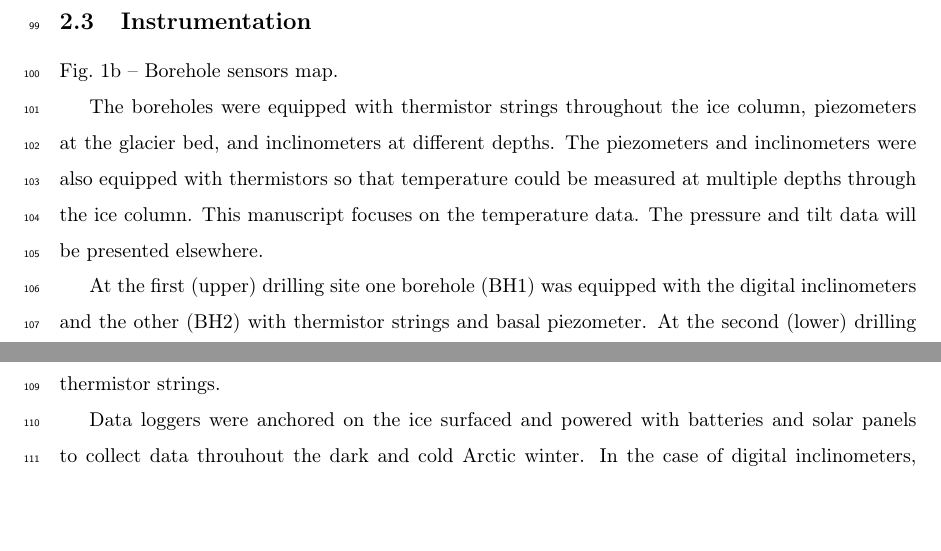
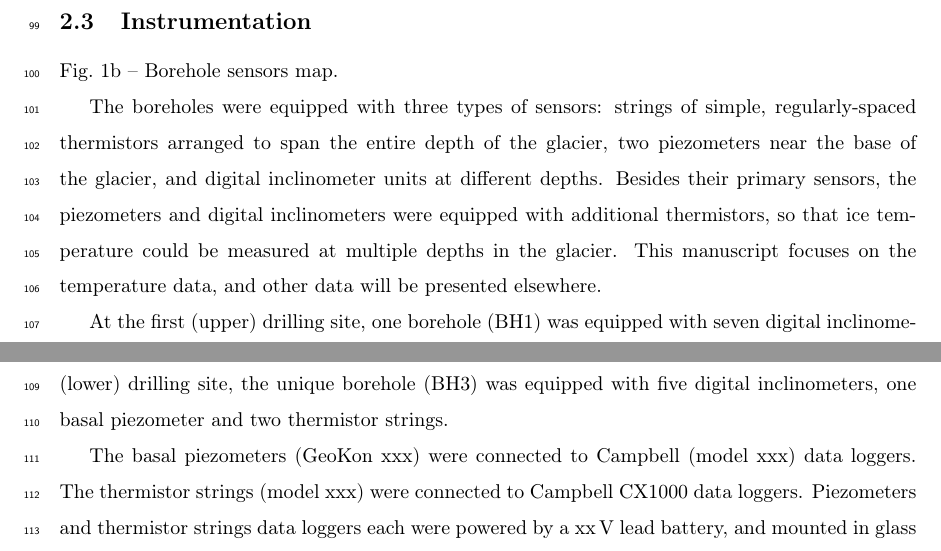
Before and after one commit to juseg/bowdoin, a LaTeX paper (articles/temperature/bowdoin-temperature.tex): two parts of pages 4 and 5 of 12, joined at a grey line, cut so that both start at the same text, the shorter picture padded with empty space. Compiled offline with pdfLaTeX.

Commit message:
Rephrase subsection on the instrumentation.

```diff
--- a/articles/temperature/bowdoin-temperature.tex
+++ b/articles/temperature/bowdoin-temperature.tex
@@ -203,18 +203,22 @@
 
     Fig.~\ref{fig:boreholes}b -- Borehole sensors map.
 
-    The boreholes were equipped with thermistor strings throughout the ice
-    column, piezometers at the glacier bed, and inclinometers at different
-    depths. The piezometers and inclinometers were also equipped with
-    thermistors so that temperature could be measured at multiple depths
-    through the ice column. This manuscript focuses on the temperature data.
-    The pressure and tilt data will be presented elsewhere.
+    The boreholes were equipped with three types of sensors: strings of simple,
+    regularly-spaced thermistors arranged to span the entire depth of the
+    glacier, two piezometers near the base of the glacier, and digital
+    inclinometer units at different depths. Besides their primary sensors, the
+    piezometers and digital inclinometers were equipped with additional
+    thermistors, so that ice temperature could be measured at multiple depths
+    in the glacier. This manuscript focuses on the temperature data, and other
+    data will be presented elsewhere.
 
-    At the first (upper) drilling site one borehole (BH1) was equipped with
-    the digital inclinometers and the other (BH2) with thermistor strings
-    and basal piezometer. At the second (lower) drilling site the unique
-    borehole (BH3) was equipped with digital inclinometers, a basal
-    piezometer and thermistor strings.
+    At the first (upper) drilling site, one borehole (BH1) was equipped with
+    seven digital inclinometers and the other (BH2) with one basal piezometer
+    and two thermistor strings. At the second (lower) drilling site, the unique
+    borehole (BH3) was equipped with five digital inclinometers, one basal
+    piezometer and two thermistor strings.
 
-    Data loggers were anchored on the ice surfaced and powered with batteries
-    and solar panels to collect data throuhout the dark and cold Arctic winter.
+    The basal piezometers (GeoKon xxx) were connected to Campbell (model xxx)
+    data loggers. The thermistor strings (model xxx) were connected to
+    Campbell CX1000 data loggers. Piezometers and thermistor strings data
+    loggers each were powered by a xx\,V lead battery, and mounted in glass
```
Also changed, not shown: articles/temperature/bowdoin-temperature.tex (8 more changed lines).
